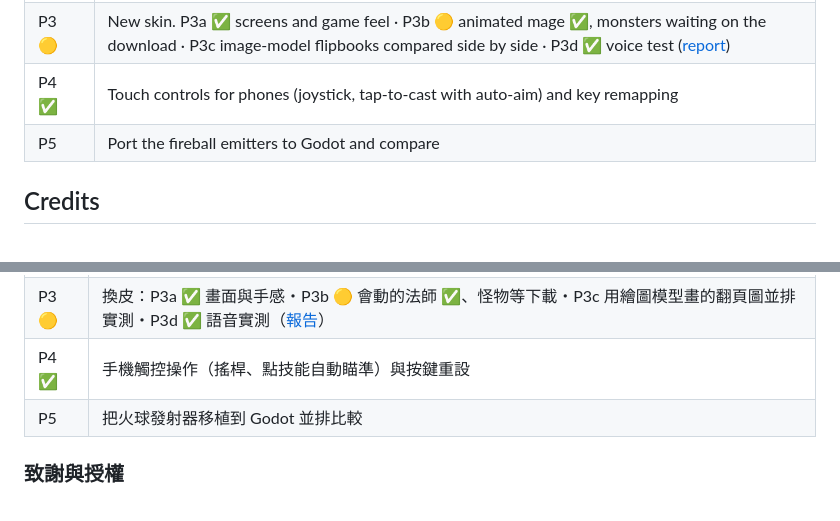
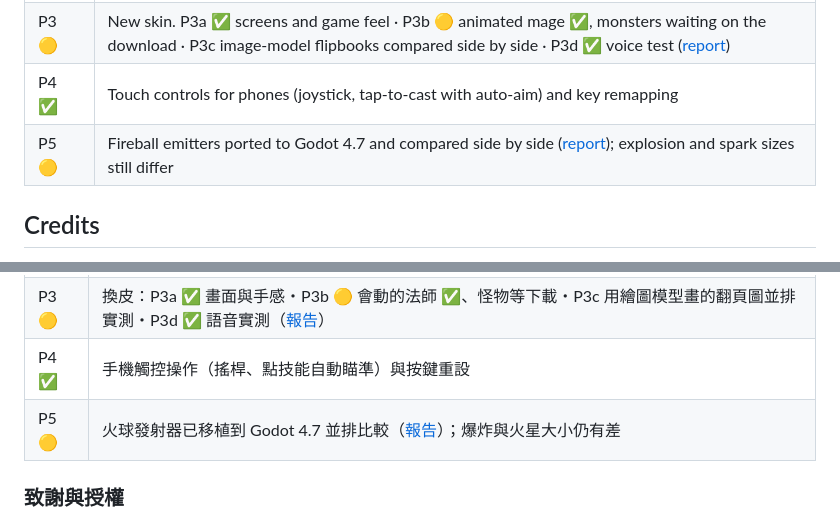
Before and after one commit to Lee-unhn/ember-graveyard, a Markdown page: README.md, 2 parts joined by grey strips. Rendered like a GitHub page.

```diff
--- a/README.md
+++ b/README.md
@@ -286,7 +286,7 @@ GitHub Actions runs `npm test` on every push and pull request.
 | P2 ✅ | Destructible terrain and terrain kills: spells reshape the ground, terrain spreads and flows, tombstones topple onto monsters |
 | P3 🟡 | New skin. P3a ✅ screens and game feel · P3b 🟡 animated mage ✅, monsters waiting on the download · P3c image-model flipbooks compared side by side · P3d ✅ voice test ([report](docs/VOICE.md)) |
 | P4 ✅ | Touch controls for phones (joystick, tap-to-cast with auto-aim) and key remapping |
-| P5 | Port the fireball emitters to Godot and compare |
+| P5 🟡 | Fireball emitters ported to Godot 4.7 and compared side by side ([report](docs/GODOT.md)); explosion and spark sizes still differ |
 
 ## Credits
 
@@ -418,7 +418,7 @@ npm test
 | P2 ✅ | 地形破壞與地形殺：法術改寫地面、地形會蔓延流動、墓碑倒下壓死怪 |
 | P3 🟡 | 換皮：P3a ✅ 畫面與手感・P3b 🟡 會動的法師 ✅、怪物等下載・P3c 用繪圖模型畫的翻頁圖並排實測・P3d ✅ 語音實測（[報告](docs/VOICE.md)） |
 | P4 ✅ | 手機觸控操作（搖桿、點技能自動瞄準）與按鍵重設 |
-| P5 | 把火球發射器移植到 Godot 並排比較 |
+| P5 🟡 | 火球發射器已移植到 Godot 4.7 並排比較（[報告](docs/GODOT.md)）；爆炸與火星大小仍有差 |
 
 ### 致謝與授權
 
```
Also changed, not shown: docs/DEVLOG.md (+3 -0 lines), docs/GODOT.md (added, +48 -0 lines), docs/media/godot-vs-web.jpg (added), 14 other files.
